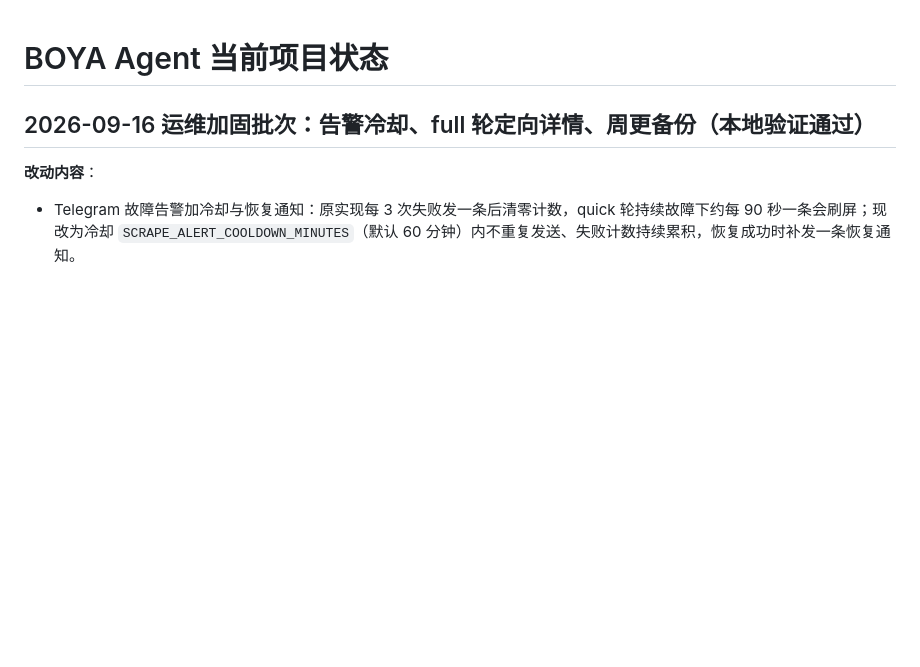
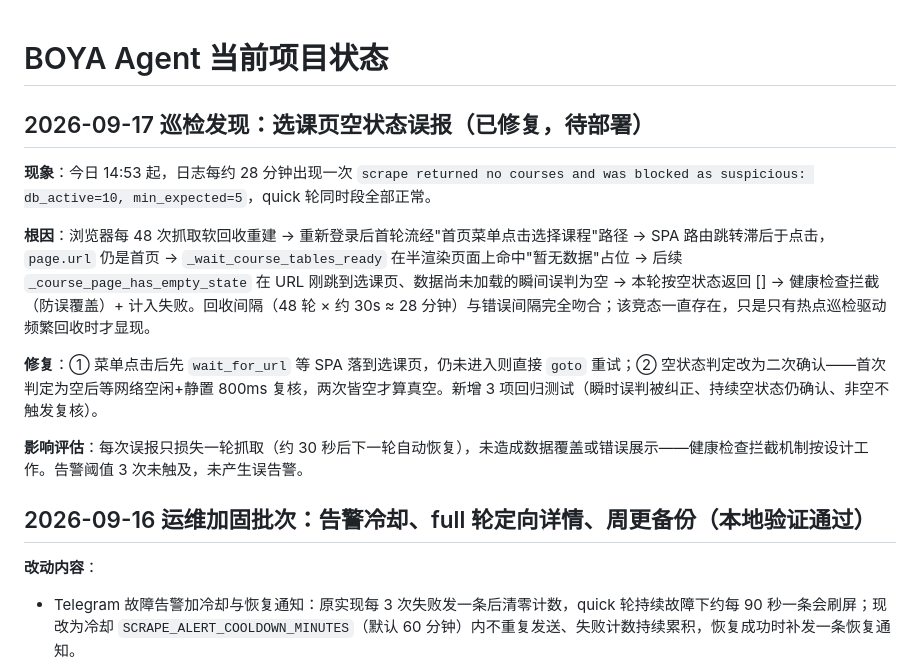
Before and after one commit to 2725238326/boya-agent, a Markdown page: docs/project/PROJECT_STATUS.md, the part around the change. Drawn GitHub-style; blank space fills up the shorter version.

Commit message:
docs: record false-empty-state race fix

```diff
--- a/docs/project/PROJECT_STATUS.md
+++ b/docs/project/PROJECT_STATUS.md
@@ -1,4 +1,14 @@
 # BOYA Agent 当前项目状态
+
+## 2026-09-17 巡检发现：选课页空状态误报（已修复，待部署）
+
+**现象**：今日 14:53 起，日志每约 28 分钟出现一次 `scrape returned no courses and was blocked as suspicious: db_active=10, min_expected=5`，quick 轮同时段全部正常。
+
+**根因**：浏览器每 48 次抓取软回收重建 → 重新登录后首轮流经"首页菜单点击选择课程"路径 → SPA 路由跳转滞后于点击，`page.url` 仍是首页 → `_wait_course_tables_ready` 在半渲染页面上命中"暂无数据"占位 → 后续 `_course_page_has_empty_state` 在 URL 刚跳到选课页、数据尚未加载的瞬间误判为空 → 本轮按空状态返回 [] → 健康检查拦截（防误覆盖）+ 计入失败。回收间隔（48 轮 × 约 30s ≈ 28 分钟）与错误间隔完全吻合；该竞态一直存在，只是只有热点巡检驱动频繁回收时才显现。
+
+**修复**：① 菜单点击后先 `wait_for_url` 等 SPA 落到选课页，仍未进入则直接 `goto` 重试；② 空状态判定改为二次确认——首次判定为空后等网络空闲+静置 800ms 复核，两次皆空才算真空。新增 3 项回归测试（瞬时误判被纠正、持续空状态仍确认、非空不触发复核）。
+
+**影响评估**：每次误报只损失一轮抓取（约 30 秒后下一轮自动恢复），未造成数据覆盖或错误展示——健康检查拦截机制按设计工作。告警阈值 3 次未触及，未产生误告警。
 
 ## 2026-09-16 运维加固批次：告警冷却、full 轮定向详情、周更备份（本地验证通过）
 
```
Also changed, not shown: docs/operations/RUNBOOK.md (+2 -0 lines).
